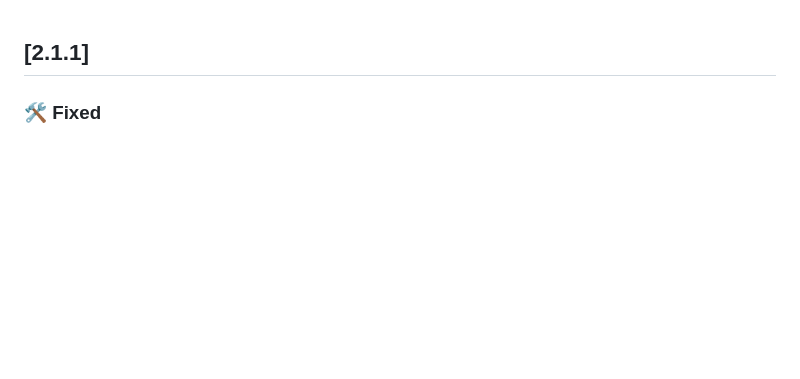
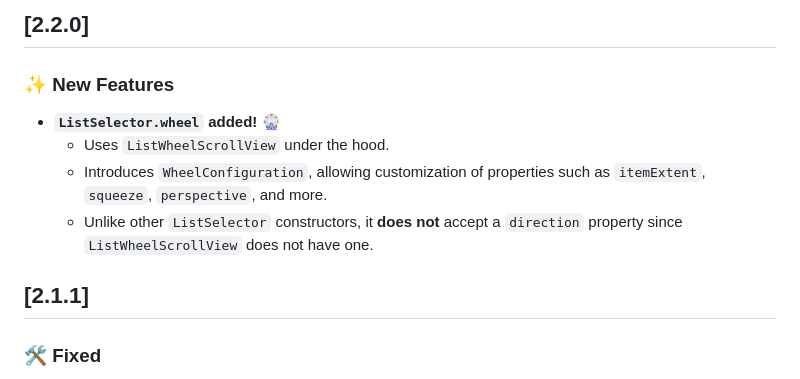
Before and after one commit to SinaSys/items_selector, a Markdown page: CHANGELOG.md, the part around the change. GitHub-like rendering; blank space fills up the shorter version.

Commit message:
Update CHANGELOG for version 2.2.0

```diff
--- a/CHANGELOG.md
+++ b/CHANGELOG.md
@@ -1,3 +1,10 @@
+## [2.2.0]
+### ✨ New Features
+- **`ListSelector.wheel` added!** 🎡
+    - Uses `ListWheelScrollView` under the hood.
+    - Introduces `WheelConfiguration`, allowing customization of properties such as `itemExtent`, `squeeze`, `perspective`, and more.
+    - Unlike other `ListSelector` constructors, it **does not** accept a `direction` property since `ListWheelScrollView` does not have one.
+
 ## [2.1.1]
 
 ### 🛠 Fixed
```
